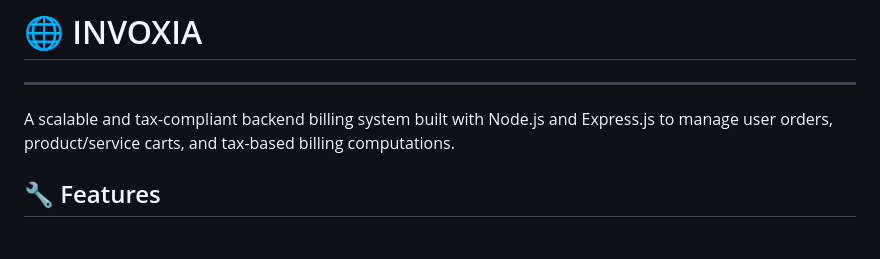
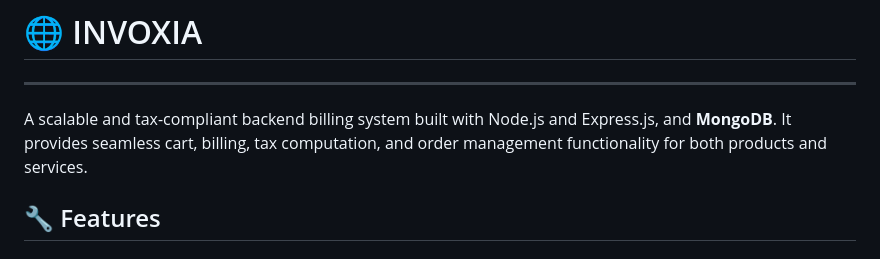
Before and after one commit to Honey-B-263/INVOXIA, a Markdown page: README.md, the part around the change. Rendered like a GitHub page.

```diff
--- a/README.md
+++ b/README.md
@@ -1,6 +1,6 @@
 # 🌐 INVOXIA
 ---
-A scalable and tax-compliant backend billing system built with Node.js and Express.js to manage user orders, product/service carts, and tax-based billing computations.
+A scalable and tax-compliant backend billing system built with Node.js and Express.js, and **MongoDB**. It provides seamless cart, billing, tax computation, and order management functionality for both products and services.
 
 ## 🔧 Features
 
```
